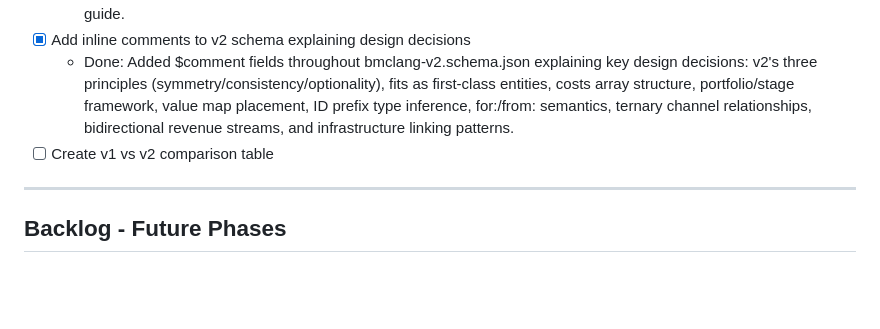
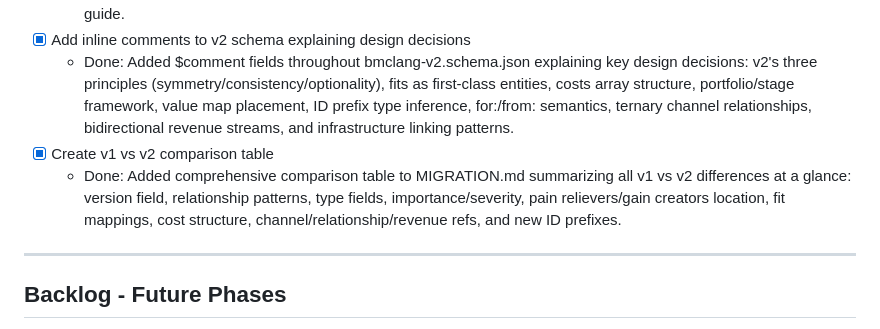
Before and after one commit to hiasinho/bmml, a Markdown page: IMPLEMENTATION_PLAN.md, the part around the change. Rendered like a GitHub page; blank space fills up the shorter version.

Commit message:
docs: mark v1 vs v2 comparison table as complete
Co-Authored-By: Claude Opus 4.5 <noreply@anthropic.com>

```diff
--- a/IMPLEMENTATION_PLAN.md
+++ b/IMPLEMENTATION_PLAN.md
@@ -594,7 +594,8 @@ VS Code plugin is not needed. Neovim/Vim plugin would be useful but is low prior
   - Done: Created MIGRATION.md with comprehensive migration guide covering quick start CLI commands, all relationship pattern changes, type field removals, cost structure refactoring, pain reliever/gain creator extraction, fit mapping tuples, entity-by-entity reference, CLI usage, and troubleshooting. Updated README.md to reference the guide.
 - [x] Add inline comments to v2 schema explaining design decisions
   - Done: Added $comment fields throughout bmclang-v2.schema.json explaining key design decisions: v2's three principles (symmetry/consistency/optionality), fits as first-class entities, costs array structure, portfolio/stage framework, value map placement, ID prefix type inference, for:/from: semantics, ternary channel relationships, bidirectional revenue streams, and infrastructure linking patterns.
-- [ ] Create v1 vs v2 comparison table
+- [x] Create v1 vs v2 comparison table
+  - Done: Added comprehensive comparison table to MIGRATION.md summarizing all v1 vs v2 differences at a glance: version field, relationship patterns, type fields, importance/severity, pain relievers/gain creators location, fit mappings, cost structure, channel/relationship/revenue refs, and new ID prefixes.
 
 ---
 
```
